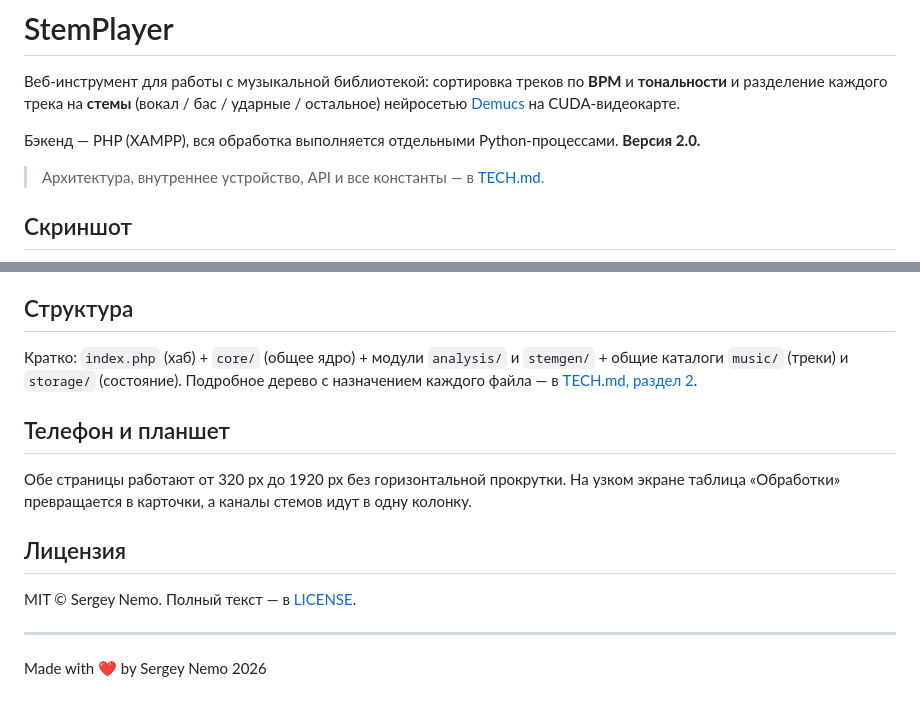
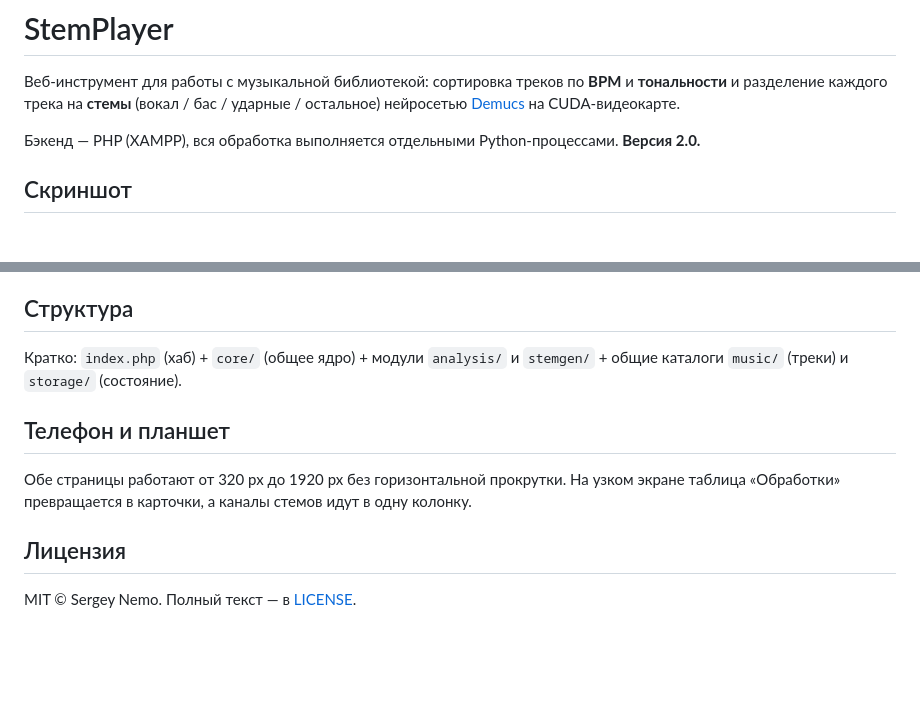
Before and after one commit to SergeyNemo/StemPlayer, a Markdown page: README.md, 2 parts joined by grey strips. Drawn GitHub-style; blank space fills up the shorter version.

```diff
--- a/README.md
+++ b/README.md
@@ -3,8 +3,6 @@
 Веб-инструмент для работы с музыкальной библиотекой: сортировка треков по **BPM** и **тональности** и разделение каждого трека на **стемы** (вокал / бас / ударные / остальное) нейросетью [Demucs](https://github.com/facebookresearch/demucs) на CUDA-видеокарте.
 
 Бэкенд — PHP (XAMPP), вся обработка выполняется отдельными Python-процессами. **Версия 2.0.**
-
-> Архитектура, внутреннее устройство, API и все константы — в [TECH.md](TECH.md).
 
 ## Скриншот
 
@@ -89,7 +87,7 @@ venv_demucs\Scripts\python.exe -m pip install -r requirements-demucs.txt
 
 ## Структура
 
-Кратко: `index.php` (хаб) + `core/` (общее ядро) + модули `analysis/` и `stemgen/` + общие каталоги `music/` (треки) и `storage/` (состояние). Подробное дерево с назначением каждого файла — в [TECH.md, раздел 2](TECH.md).
+Кратко: `index.php` (хаб) + `core/` (общее ядро) + модули `analysis/` и `stemgen/` + общие каталоги `music/` (треки) и `storage/` (состояние).
 
 ## Телефон и планшет
 
@@ -98,7 +96,3 @@ venv_demucs\Scripts\python.exe -m pip install -r requirements-demucs.txt
 ## Лицензия
 
 MIT © Sergey Nemo. Полный текст — в [LICENSE](LICENSE).
-
----
-
-Made with ❤️ by Sergey Nemo 2026
```
